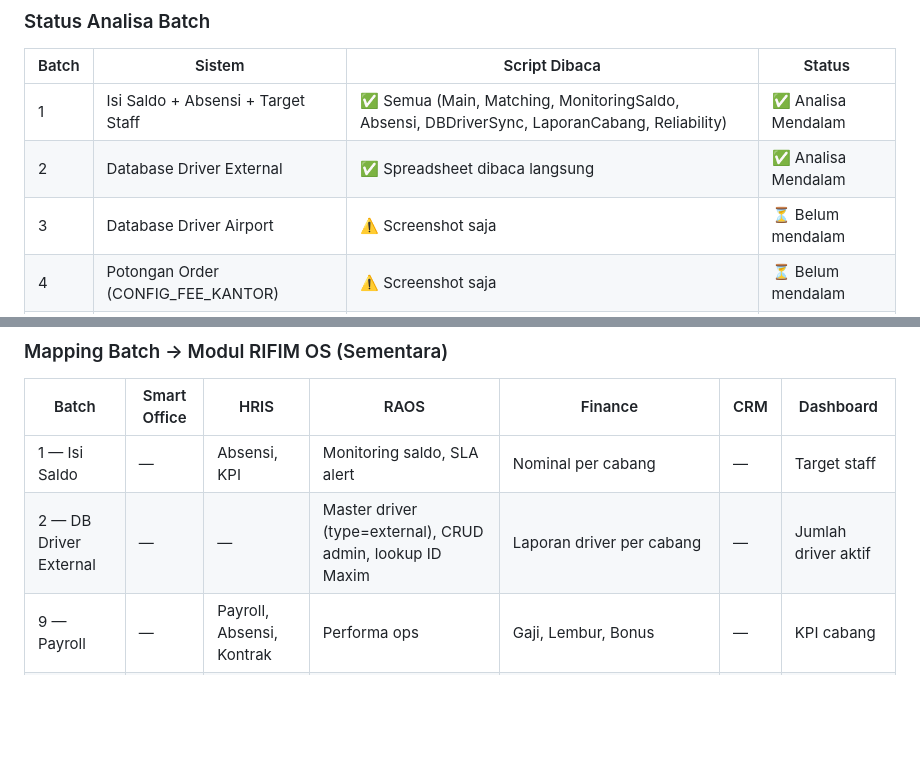
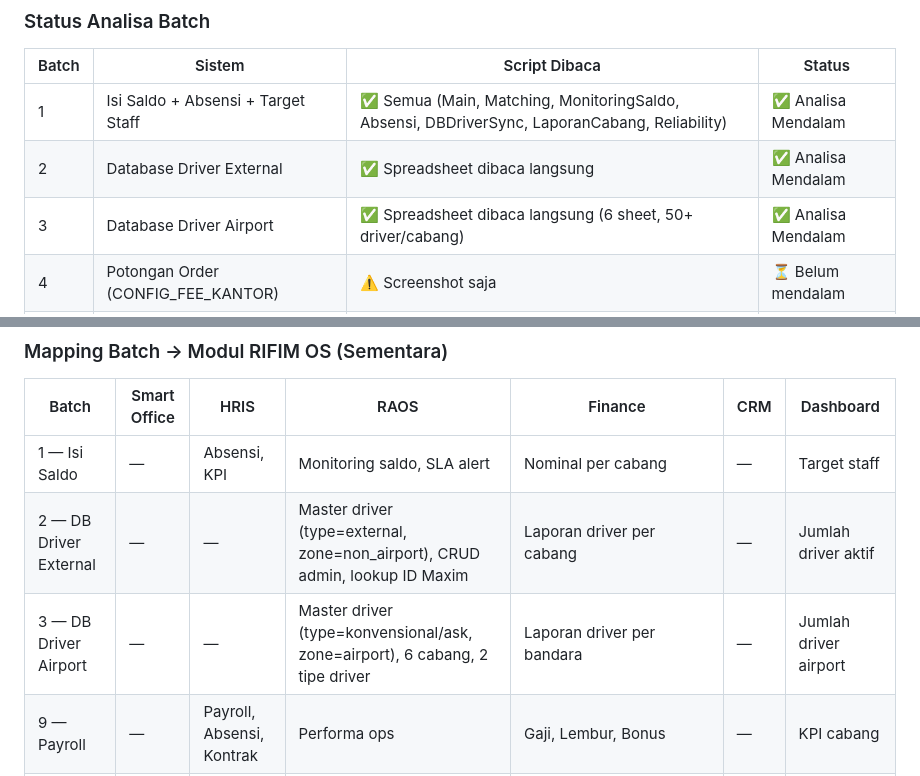
Before and after one commit to menala-Tech/rifim-os, a Markdown page: docs/STATUS.md, 2 parts joined by grey strips. Rendered like a GitHub page; blank space fills up the shorter version.

Commit message:
docs(raos): Batch 3 DB Driver Airport — analisa mendalam selesai
- 6 sheet (Airport Batam, Jambi, Makassar, Balikpapan, Pekanbaru, Manado)
- Kolom: NO | ID Driver | Nama Driver | Cabang
- 2 tipe driver: Konvensional (Batam+Pekanbaru) vs ASK (Jambi/Makassar/Balikpapan/Manado)
- Update mapping table modul RAOS: zone=airport, type=konvensional/ask
- Status batch 3 → Analisa Mendalam

```diff
--- a/docs/STATUS.md
+++ b/docs/STATUS.md
@@ -33,7 +33,7 @@ Tunggu batch berikutnya — JANGAN mulai coding sebelum semua batch selesai
 |-------|--------|--------------|--------|
 | 1 | Isi Saldo + Absensi + Target Staff | ✅ Semua (Main, Matching, MonitoringSaldo, Absensi, DBDriverSync, LaporanCabang, Reliability) | ✅ Analisa Mendalam |
 | 2 | Database Driver External | ✅ Spreadsheet dibaca langsung | ✅ Analisa Mendalam |
-| 3 | Database Driver Airport | ⚠️ Screenshot saja | ⏳ Belum mendalam |
+| 3 | Database Driver Airport | ✅ Spreadsheet dibaca langsung (6 sheet, 50+ driver/cabang) | ✅ Analisa Mendalam |
 | 4 | Potongan Order (CONFIG_FEE_KANTOR) | ⚠️ Screenshot saja | ⏳ Belum mendalam |
 | 5 | Potongan Daily | ⚠️ Screenshot saja | ⏳ Belum mendalam |
 | 6 | Iuran Rifim Batam | ⚠️ Screenshot saja | ⏳ Belum mendalam |
@@ -48,7 +48,8 @@ Tunggu batch berikutnya — JANGAN mulai coding sebelum semua batch selesai
 | Batch | Smart Office | HRIS | RAOS | Finance | CRM | Dashboard |
 |-------|-------------|------|------|---------|-----|-----------|
 | 1 — Isi Saldo | — | Absensi, KPI | Monitoring saldo, SLA alert | Nominal per cabang | — | Target staff |
-| 2 — DB Driver External | — | — | Master driver (type=external), CRUD admin, lookup ID Maxim | Laporan driver per cabang | — | Jumlah driver aktif |
+| 2 — DB Driver External | — | — | Master driver (type=external, zone=non_airport), CRUD admin, lookup ID Maxim | Laporan driver per cabang | — | Jumlah driver aktif |
+| 3 — DB Driver Airport | — | — | Master driver (type=konvensional/ask, zone=airport), 6 cabang, 2 tipe driver | Laporan driver per bandara | — | Jumlah driver airport |
 | 9 — Payroll | — | Payroll, Absensi, Kontrak | Performa ops | Gaji, Lembur, Bonus | — | KPI cabang |
 | 11 — Finance | — | — | — | Pemasukan/Pengeluaran, PDF, rekap | — | Revenue, margin |
 
```
